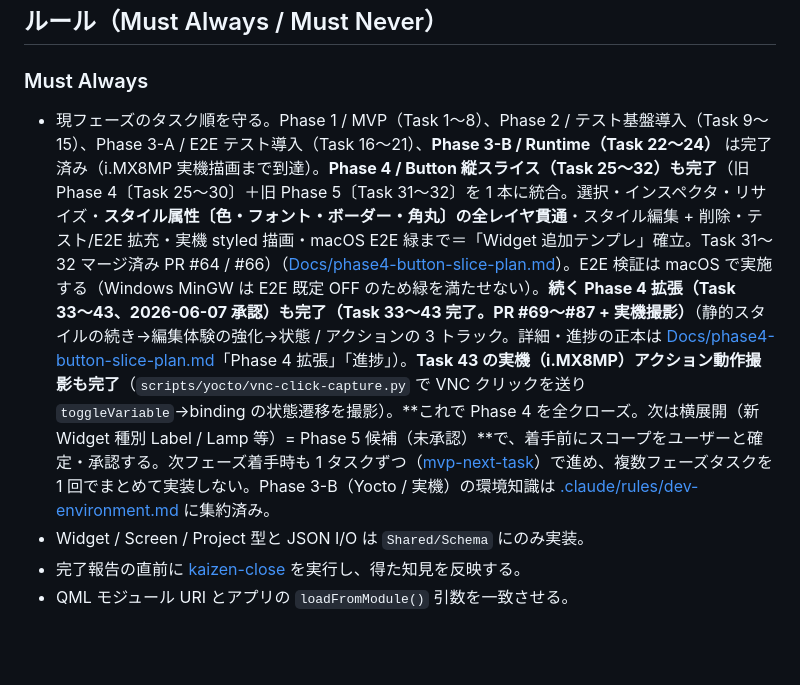
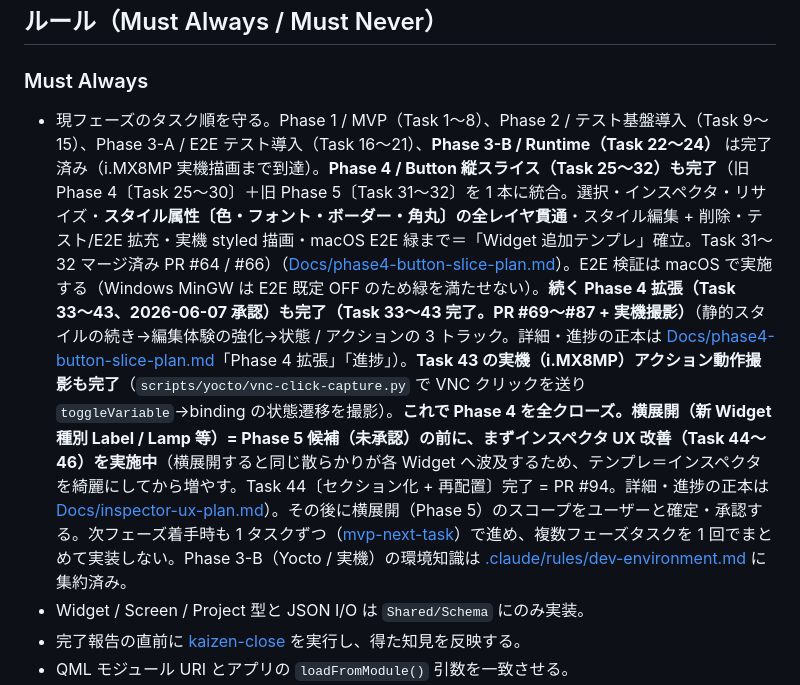
Before and after one commit to hang-up33/hmi-platform, a Markdown page: CLAUDE.md, the part around the change. Rendered like a GitHub page; blank space fills up the shorter version.

```diff
--- a/CLAUDE.md
+++ b/CLAUDE.md
@@ -113,7 +113,7 @@ JSON 入出力は `QJsonDocument`（外部依存なし）。Editor / Simulator
 
 ### Must Always
 
-- 現フェーズのタスク順を守る。Phase 1 / MVP（Task 1〜8）、Phase 2 / テスト基盤導入（Task 9〜15）、Phase 3-A / E2E テスト導入（Task 16〜21）、**Phase 3-B / Runtime（Task 22〜24）** は完了済み（i.MX8MP 実機描画まで到達）。**Phase 4 / Button 縦スライス（Task 25〜32）も完了**（旧 Phase 4〔Task 25〜30〕＋旧 Phase 5〔Task 31〜32〕を 1 本に統合。選択・インスペクタ・リサイズ・**スタイル属性〔色・フォント・ボーダー・角丸〕の全レイヤ貫通**・スタイル編集 + 削除・テスト/E2E 拡充・実機 styled 描画・macOS E2E 緑まで＝「Widget 追加テンプレ」確立。Task 31〜32 マージ済み PR #64 / #66）（[Docs/phase4-button-slice-plan.md](Docs/phase4-button-slice-plan.md)）。E2E 検証は macOS で実施する（Windows MinGW は E2E 既定 OFF のため緑を満たせない）。**続く Phase 4 拡張（Task 33〜43、2026-06-07 承認）も完了（Task 33〜43 完了。PR #69〜#87 + 実機撮影）**（静的スタイルの続き→編集体験の強化→状態 / アクションの 3 トラック。詳細・進捗の正本は [Docs/phase4-button-slice-plan.md](Docs/phase4-button-slice-plan.md)「Phase 4 拡張」「進捗」）。**Task 43 の実機（i.MX8MP）アクション動作撮影も完了**（`scripts/yocto/vnc-click-capture.py` で VNC クリックを送り `toggleVariable`→binding の状態遷移を撮影）。**これで Phase 4 を全クローズ。次は横展開（新 Widget 種別 Label / Lamp 等）= Phase 5 候補（未承認）**で、着手前にスコープをユーザーと確定・承認する。次フェーズ着手時も 1 タスクずつ（[mvp-next-task](.claude/skills/mvp-next-task/SKILL.md)）で進め、複数フェーズタスクを 1 回でまとめて実装しない。Phase 3-B（Yocto / 実機）の環境知識は [.claude/rules/dev-environment.md](.claude/rules/dev-environment.md) に集約済み。
+- 現フェーズのタスク順を守る。Phase 1 / MVP（Task 1〜8）、Phase 2 / テスト基盤導入（Task 9〜15）、Phase 3-A / E2E テスト導入（Task 16〜21）、**Phase 3-B / Runtime（Task 22〜24）** は完了済み（i.MX8MP 実機描画まで到達）。**Phase 4 / Button 縦スライス（Task 25〜32）も完了**（旧 Phase 4〔Task 25〜30〕＋旧 Phase 5〔Task 31〜32〕を 1 本に統合。選択・インスペクタ・リサイズ・**スタイル属性〔色・フォント・ボーダー・角丸〕の全レイヤ貫通**・スタイル編集 + 削除・テスト/E2E 拡充・実機 styled 描画・macOS E2E 緑まで＝「Widget 追加テンプレ」確立。Task 31〜32 マージ済み PR #64 / #66）（[Docs/phase4-button-slice-plan.md](Docs/phase4-button-slice-plan.md)）。E2E 検証は macOS で実施する（Windows MinGW は E2E 既定 OFF のため緑を満たせない）。**続く Phase 4 拡張（Task 33〜43、2026-06-07 承認）も完了（Task 33〜43 完了。PR #69〜#87 + 実機撮影）**（静的スタイルの続き→編集体験の強化→状態 / アクションの 3 トラック。詳細・進捗の正本は [Docs/phase4-button-slice-plan.md](Docs/phase4-button-slice-plan.md)「Phase 4 拡張」「進捗」）。**Task 43 の実機（i.MX8MP）アクション動作撮影も完了**（`scripts/yocto/vnc-click-capture.py` で VNC クリックを送り `toggleVariable`→binding の状態遷移を撮影）。**これで Phase 4 を全クローズ。横展開（新 Widget 種別 Label / Lamp 等）= Phase 5 候補（未承認）の前に、まずインスペクタ UX 改善（Task 44〜46）を実施中**（横展開すると同じ散らかりが各 Widget へ波及するため、テンプレ＝インスペクタを綺麗にしてから増やす。Task 44〔セクション化 + 再配置〕完了 = PR #94。詳細・進捗の正本は [Docs/inspector-ux-plan.md](Docs/inspector-ux-plan.md)）。その後に横展開（Phase 5）のスコープをユーザーと確定・承認する。次フェーズ着手時も 1 タスクずつ（[mvp-next-task](.claude/skills/mvp-next-task/SKILL.md)）で進め、複数フェーズタスクを 1 回でまとめて実装しない。Phase 3-B（Yocto / 実機）の環境知識は [.claude/rules/dev-environment.md](.claude/rules/dev-environment.md) に集約済み。
 - Widget / Screen / Project 型と JSON I/O は `Shared/Schema` にのみ実装。
 - 完了報告の直前に [kaizen-close](.claude/skills/kaizen-close/SKILL.md) を実行し、得た知見を反映する。
 - QML モジュール URI とアプリの `loadFromModule()` 引数を一致させる。
```
Also changed, not shown: Docs/inspector-ux-plan.md (+1 -1 lines), README.md (+1 -1 lines), Docs/screenshots/editor.png, 3 other files.
